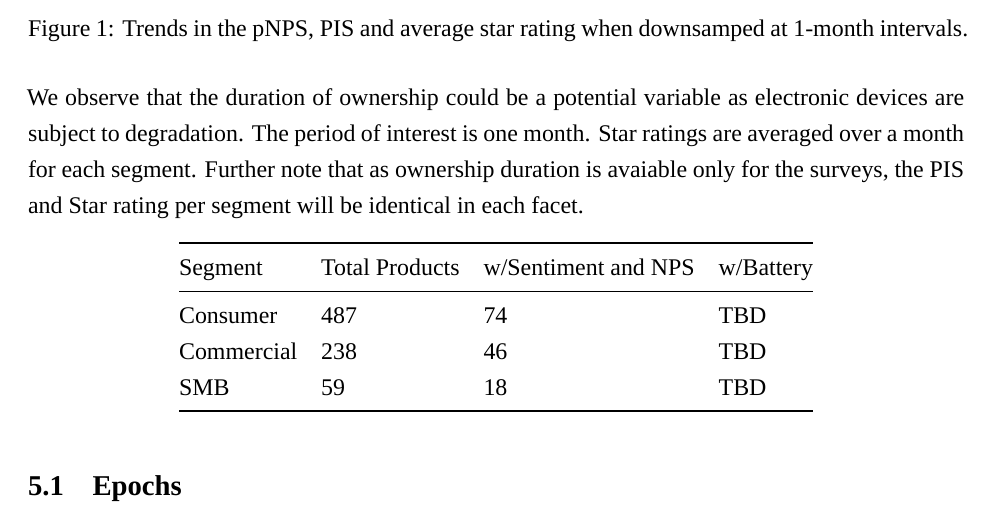
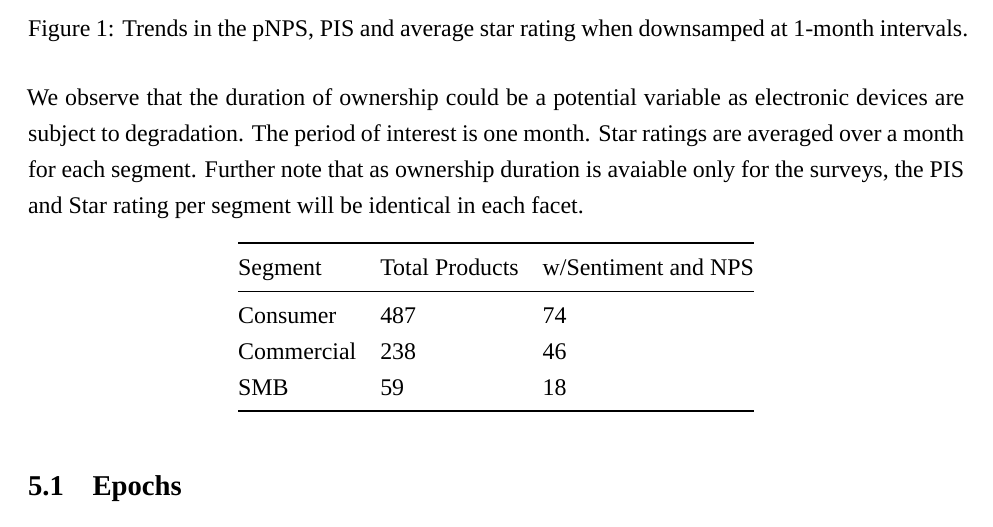
Before and after one commit to shrikanth95/lenovo_project_NPS, an R Markdown document (Proposal/ISE560_Proposal.Rmd): part of page 5 of 6, cut so that both start at the same text. Rendered offline with R 4.5, knitr and Pandoc, then LaTeX, with nearby package versions; some code elsewhere in the file could not run offline; a font, style sheet, LaTeX package, included part or bibliography that could not be used is replaced or left out.

Commit message:
Removed part of the table on telemetry.

```diff
--- a/Proposal/ISE560_Proposal.Rmd
+++ b/Proposal/ISE560_Proposal.Rmd
@@ -116,11 +116,11 @@ We observe that the duration of ownership could be a potential variable as elect
 \end{figure}
 
 
-Segment    | Total Products | w/Sentiment and NPS | w/Battery
----------- | -------------- | ------------ | -------
-Consumer   | 487            |      74          | TBD
-Commercial | 238            |      46          | TBD
-SMB        |   59           |      18          | TBD
+Segment    | Total Products | w/Sentiment and NPS
+---------- | -------------- | ------------
+Consumer   | 487            |      74
+Commercial | 238            |      46
+SMB        |   59           |      18
 
 ## Epochs
 
```
